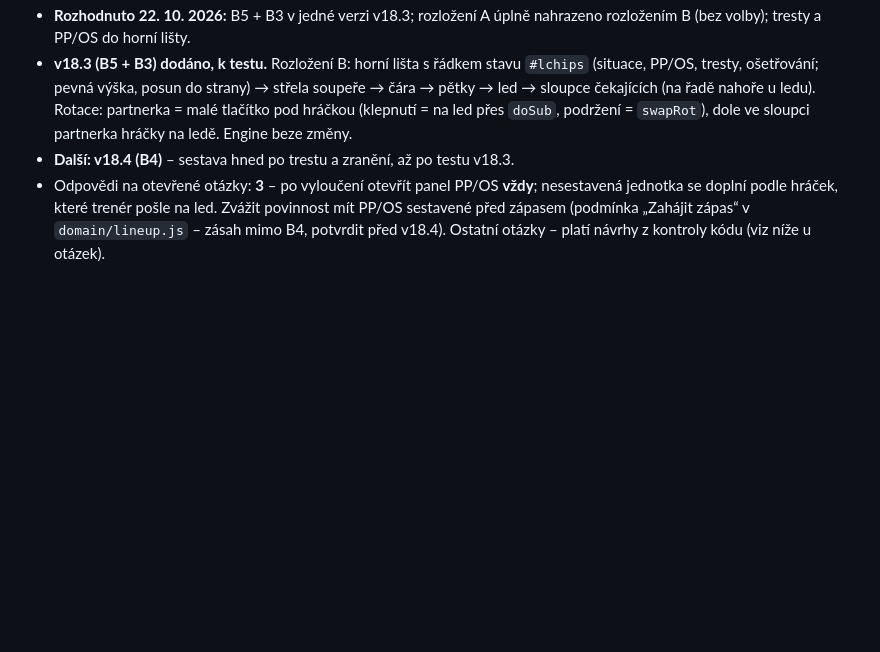
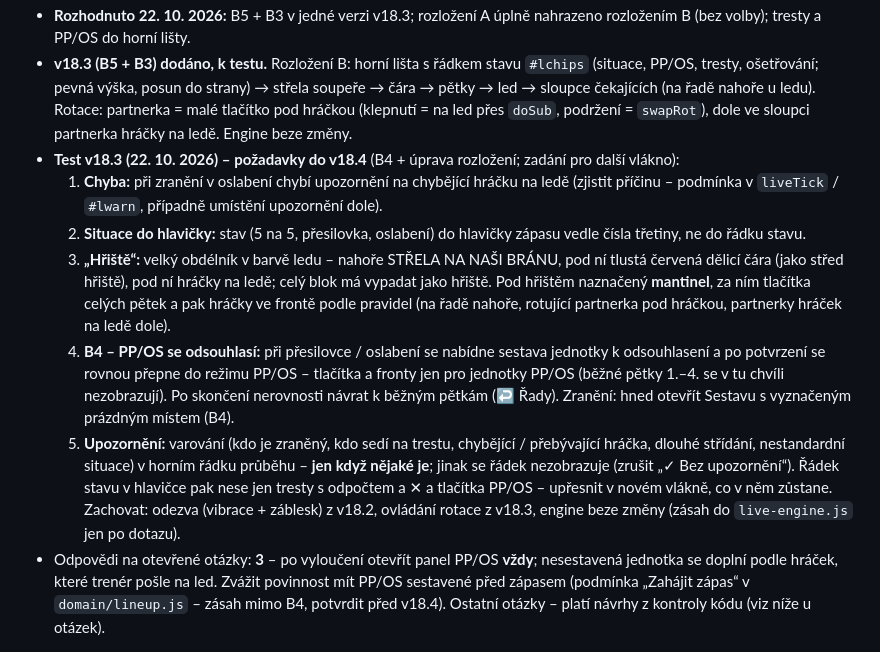
Before and after one commit to tomaskreJH/HockeyCoach, a Markdown page: plan-zivy-zapis-v18.md, the part around the change. Rendered like a GitHub page; blank space fills up the shorter version.

Commit message:
úprava plan code

```diff
--- a/plan-zivy-zapis-v18.md
+++ b/plan-zivy-zapis-v18.md
@@ -30,7 +30,13 @@ Pořadí fází je návrh – lze ho změnit (např. docházku dát před živý
 - **v18.2 otestováno** (22. 10. 2026): odezva (záblesk i vibrace) výborná, zůstává. Pevná místa (prázdné rámečky, led a střela moc dole) a dvojí význam dlaždice nepřehledné.
 - **Rozhodnuto 22. 10. 2026:** B5 + B3 v jedné verzi v18.3; rozložení A úplně nahrazeno rozložením B (bez volby); tresty a PP/OS do horní lišty.
 - **v18.3 (B5 + B3) dodáno, k testu.** Rozložení B: horní lišta s řádkem stavu `#lchips` (situace, PP/OS, tresty, ošetřování; pevná výška, posun do strany) → střela soupeře → čára → pětky → led → sloupce čekajících (na řadě nahoře u ledu). Rotace: partnerka = malé tlačítko pod hráčkou (klepnutí = na led přes `doSub`, podržení = `swapRot`), dole ve sloupci partnerka hráčky na ledě. Engine beze změny.
-- **Další: v18.4 (B4)** – sestava hned po trestu a zranění, až po testu v18.3.
+- **Test v18.3 (22. 10. 2026) – požadavky do v18.4** (B4 + úprava rozložení; zadání pro další vlákno):
+  1. **Chyba:** při zranění v oslabení chybí upozornění na chybějící hráčku na ledě (zjistit příčinu – podmínka v `liveTick` / `#lwarn`, případně umístění upozornění dole).
+  2. **Situace do hlavičky:** stav (5 na 5, přesilovka, oslabení) do hlavičky zápasu vedle čísla třetiny, ne do řádku stavu.
+  3. **„Hřiště“:** velký obdélník v barvě ledu – nahoře STŘELA NA NAŠI BRÁNU, pod ní tlustá červená dělicí čára (jako střed hřiště), pod ní hráčky na ledě; celý blok má vypadat jako hřiště. Pod hřištěm naznačený **mantinel**, za ním tlačítka celých pětek a pak hráčky ve frontě podle pravidel (na řadě nahoře, rotující partnerka pod hráčkou, partnerky hráček na ledě dole).
+  4. **B4 – PP/OS se odsouhlasí:** při přesilovce / oslabení se nabídne sestava jednotky k odsouhlasení a po potvrzení se rovnou přepne do režimu PP/OS – tlačítka a fronty jen pro jednotky PP/OS (běžné pětky 1.–4. se v tu chvíli nezobrazují). Po skončení nerovnosti návrat k běžným pětkám (↩ Řady). Zranění: hned otevřít Sestavu s vyznačeným prázdným místem (B4).
+  5. **Upozornění:** varování (kdo je zraněný, kdo sedí na trestu, chybějící / přebývající hráčka, dlouhé střídání, nestandardní situace) v horním řádku průběhu – **jen když nějaké je**; jinak se řádek nezobrazuje (zrušit „✓ Bez upozornění“). Řádek stavu v hlavičce pak nese jen tresty s odpočtem a ✕ a tlačítka PP/OS – upřesnit v novém vlákně, co v něm zůstane.
+  Zachovat: odezva (vibrace + záblesk) z v18.2, ovládání rotace z v18.3, engine beze změny (zásah do `live-engine.js` jen po dotazu).
 - Odpovědi na otevřené otázky: **3** – po vyloučení otevřít panel PP/OS **vždy**; nesestavená jednotka se doplní podle hráček, které trenér pošle na led. Zvážit povinnost mít PP/OS sestavené před zápasem (podmínka „Zahájit zápas“ v `domain/lineup.js` – zásah mimo B4, potvrdit před v18.4). Ostatní otázky – platí návrhy z kontroly kódu (viz níže u otázek).
 
 ## A – v18.0: Tlačítko Zpět (Všeobecně 1a)
```
